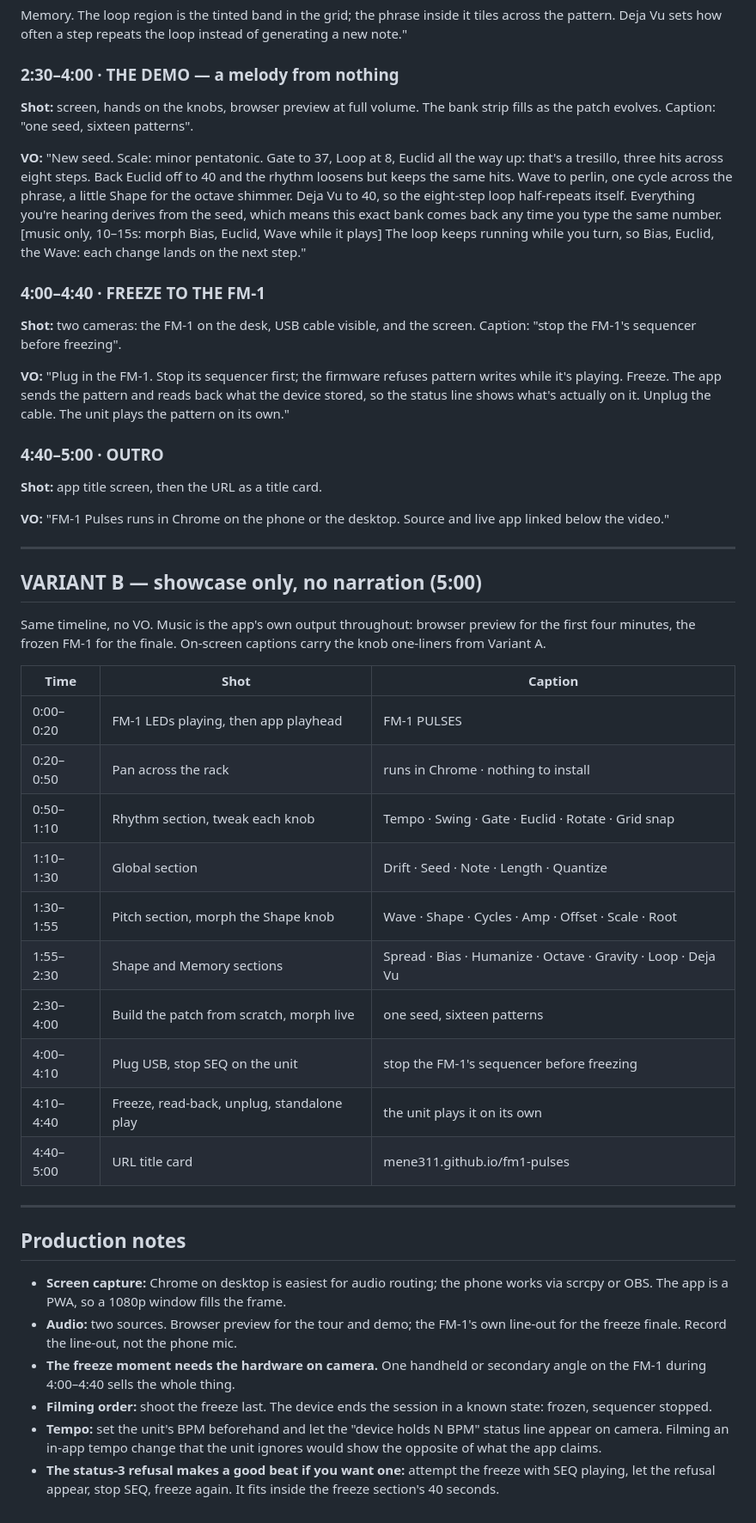
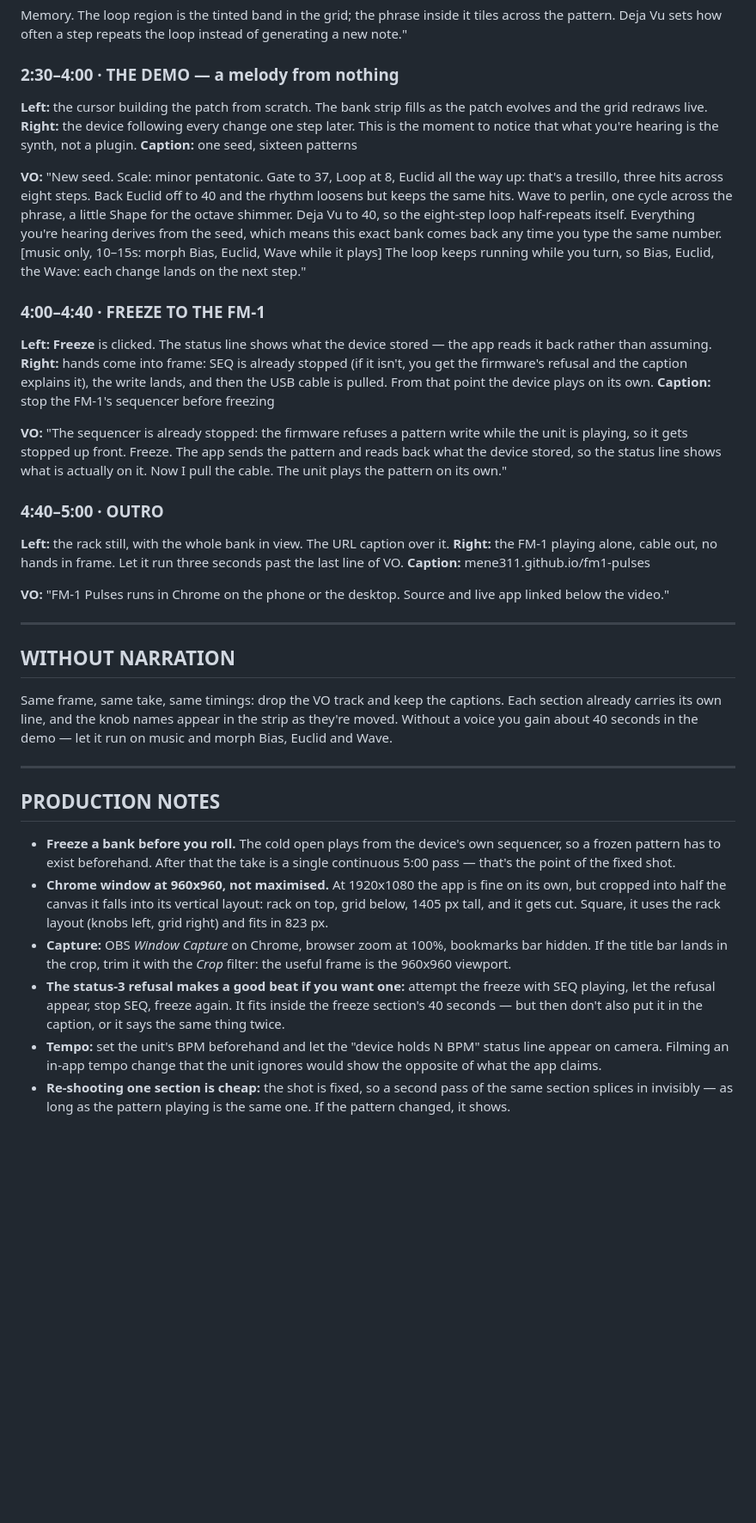
Before and after one commit to JasmineElm/fm1-pulses, a Markdown page: SHOWCASE.md, the part around one of its changes. Shown at 86% size. Drawn GitHub-style; blank space fills up the shorter version.

```diff
--- a/SHOWCASE.md
+++ b/SHOWCASE.md
@@ -58,8 +118,12 @@ tiles across the pattern. Deja Vu sets how often a step repeats the loop
 instead of generating a new note."
 
 ### 2:30–4:00 · THE DEMO — a melody from nothing
-**Shot:** screen, hands on the knobs, browser preview at full volume. The bank
-strip fills as the patch evolves. Caption: "one seed, sixteen patterns".
+
+**Left:** the cursor building the patch from scratch. The bank strip fills as
+the patch evolves and the grid redraws live.
+**Right:** the device following every change one step later. This is the moment
+to notice that what you're hearing is the synth, not a plugin.
+**Caption:** one seed, sixteen patterns
 
 **VO:** "New seed. Scale: minor pentatonic. Gate to 37, Loop at 8, Euclid all
 the way up: that's a tresillo, three hits across eight steps. Back Euclid off to
@@ -72,56 +136,60 @@ running while you turn, so Bias, Euclid, the Wave: each change lands on the next
 step."
 
 ### 4:00–4:40 · FREEZE TO THE FM-1
-**Shot:** two cameras: the FM-1 on the desk, USB cable visible, and the screen.
-Caption: "stop the FM-1's sequencer before freezing".
 
-**VO:** "Plug in the FM-1. Stop its sequencer first; the firmware refuses
-pattern writes while it's playing. Freeze. The app sends the pattern and reads
-back what the device stored, so the status line shows what's actually on it.
-Unplug the cable. The unit plays the pattern on its own."
+**Left:** **Freeze** is clicked. The status line shows what the device stored —
+the app reads it back rather than assuming.
+**Right:** hands come into frame: SEQ is already stopped (if it isn't, you get
+the firmware's refusal and the caption explains it), the write lands, and then
+the USB cable is pulled. From that point the device plays on its own.
+**Caption:** stop the FM-1's sequencer before freezing
+
+**VO:** "The sequencer is already stopped: the firmware refuses a pattern write
+while the unit is playing, so it gets stopped up front. Freeze. The app sends
+the pattern and reads back what the device stored, so the status line shows what
+is actually on it. Now I pull the cable. The unit plays the pattern on its
+own."
 
 ### 4:40–5:00 · OUTRO
-**Shot:** app title screen, then the URL as a title card.
+
+**Left:** the rack still, with the whole bank in view. The URL caption over it.
+**Right:** the FM-1 playing alone, cable out, no hands in frame. Let it run three
+seconds past the last line of VO.
+**Caption:** mene311.github.io/fm1-pulses
 
 **VO:** "FM-1 Pulses runs in Chrome on the phone or the desktop. Source and
 live app linked below the video."
 
 ---
 
-## VARIANT B — showcase only, no narration (5:00)
+## WITHOUT NARRATION
 
-Same timeline, no VO. Music is the app's own output throughout: browser preview
-for the first four minutes, the frozen FM-1 for the finale. On-screen captions
-carry the knob one-liners from Variant A.
-
-| Time | Shot | Caption |
-|---|---|---|
-| 0:00–0:20 | FM-1 LEDs playing, then app playhead | FM-1 PULSES |
-| 0:20–0:50 | Pan across the rack | runs in Chrome · nothing to install |
-| 0:50–1:10 | Rhythm section, tweak each knob | Tempo · Swing · Gate · Euclid · Rotate · Grid snap |
-| 1:10–1:30 | Global section | Drift · Seed · Note · Length · Quantize |
-| 1:30–1:55 | Pitch section, morph the Shape knob | Wave · Shape · Cycles · Amp · Offset · Scale · Root |
-| 1:55–2:30 | Shape and Memory sections | Spread · Bias · Humanize · Octave · Gravity · Loop · Deja Vu |
-| 2:30–4:00 | Build the patch from scratch, morph live | one seed, sixteen patterns |
-| 4:00–4:10 | Plug USB, stop SEQ on the unit | stop the FM-1's sequencer before freezing |
-| 4:10–4:40 | Freeze, read-back, unplug, standalone play | the unit plays it on its own |
-| 4:40–5:00 | URL title card | mene311.github.io/fm1-pulses |
+Same frame, same take, same timings: drop the VO track and keep the captions.
+Each section already carries its own line, and the knob names appear in the
+strip as they're moved. Without a voice you gain about 40 seconds in the demo —
+let it run on music and morph Bias, Euclid and Wave.
 
 ---
 
-## Production notes
+## PRODUCTION NOTES
 
-- **Screen capture:** Chrome on desktop is easiest for audio routing; the phone
-  works via scrcpy or OBS. The app is a PWA, so a 1080p window fills the frame.
-- **Audio:** two sources. Browser preview for the tour and demo; the FM-1's own
-  line-out for the freeze finale. Record the line-out, not the phone mic.
-- **The freeze moment needs the hardware on camera.** One handheld or secondary
-  angle on the FM-1 during 4:00–4:40 sells the whole thing.
-- **Filming order:** shoot the freeze last. The device ends the session in a
-  known state: frozen, sequencer stopped.
+- **Freeze a bank before you roll.** The cold open plays from the device's own
+  sequencer, so a frozen pattern has to exist beforehand. After that the take is
+  a single continuous 5:00 pass — that's the point of the fixed shot.
+- **Chrome window at 960x960, not maximised.** At 1920x1080 the app is fine on
+  its own, but cropped into half the canvas it falls into its vertical layout:
+  rack on top, grid below, 1405 px tall, and it gets cut. Square, it uses the
+  rack layout (knobs left, grid right) and fits in 823 px.
+- **Capture:** OBS *Window Capture* on Chrome, browser zoom at 100%, bookmarks
+  bar hidden. If the title bar lands in the crop, trim it with the *Crop* filter:
+  the useful frame is the 960x960 viewport.
+- **The status-3 refusal makes a good beat if you want one:** attempt the freeze
+  with SEQ playing, let the refusal appear, stop SEQ, freeze again. It fits
+  inside the freeze section's 40 seconds — but then don't also put it in the
+  caption, or it says the same thing twice.
 - **Tempo:** set the unit's BPM beforehand and let the "device holds N BPM"
   status line appear on camera. Filming an in-app tempo change that the unit
   ignores would show the opposite of what the app claims.
-- **The status-3 refusal makes a good beat if you want one:** attempt the freeze
-  with SEQ playing, let the refusal appear, stop SEQ, freeze again. It fits
-  inside the freeze section's 40 seconds.
+- **Re-shooting one section is cheap:** the shot is fixed, so a second pass of
+  the same section splices in invisibly — as long as the pattern playing is the
+  same one. If the pattern changed, it shows.
```
Also changed, not shown: other parts of SHOWCASE.md (+71 -11 lines), SHOWCASE.es.md (+120 -56 lines).
